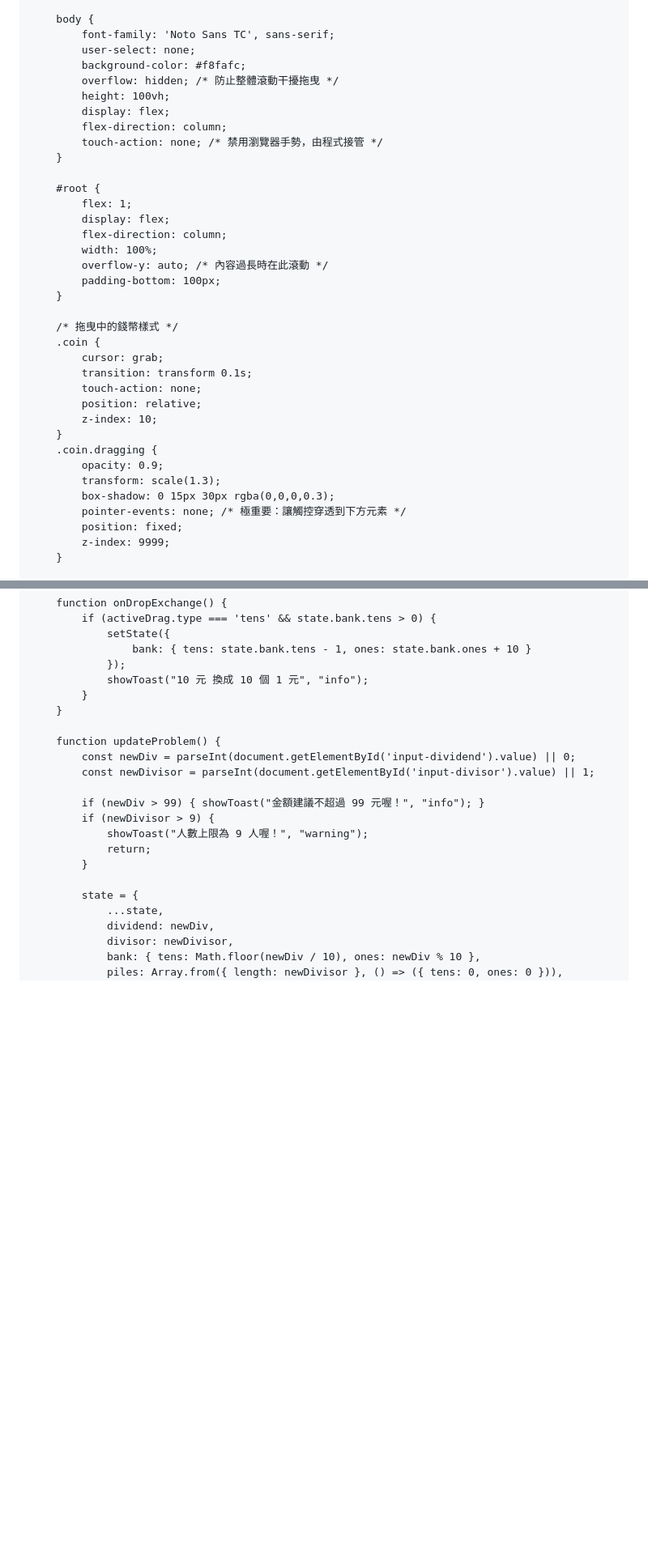
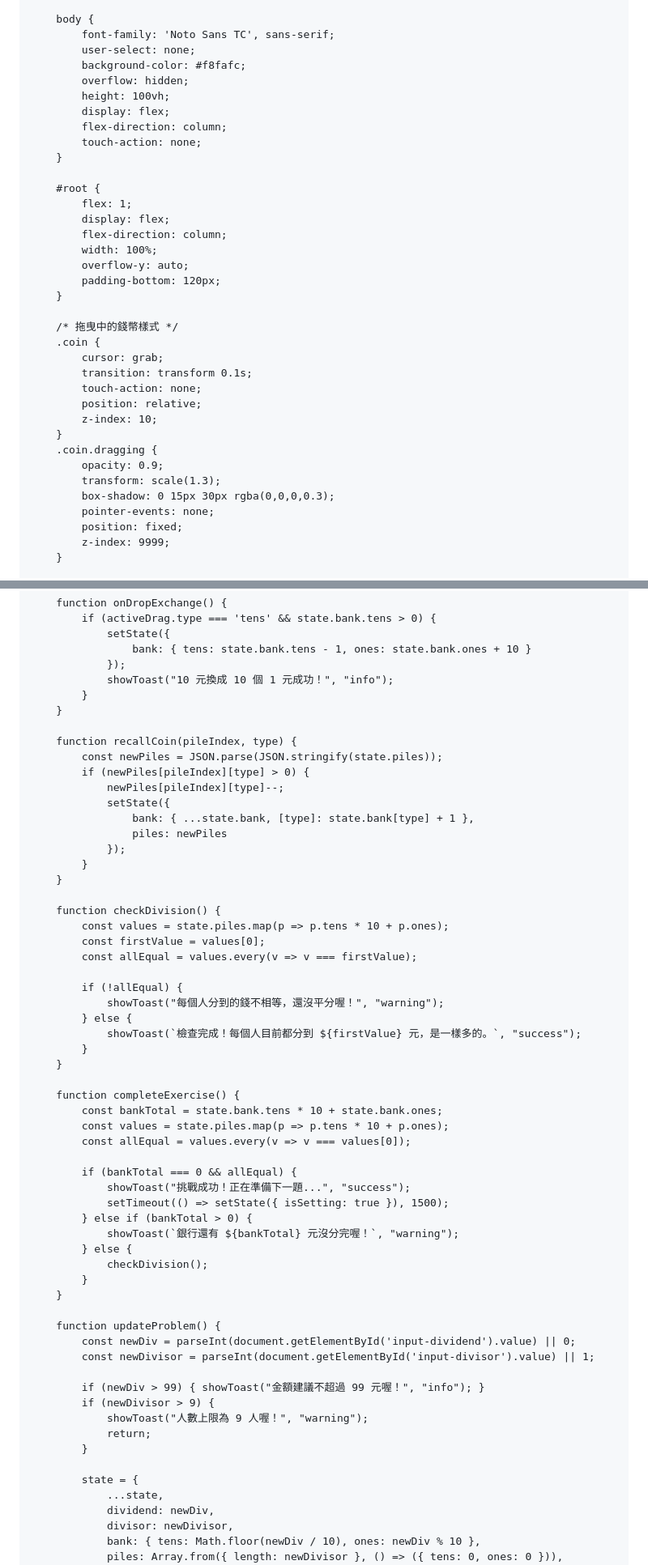
Before and after one commit to mathematics-classroom-of-tr-liang/Interactive-Division-with-Coins, a Markdown page: README.md, 2 parts joined by grey strips. Shown at 81% size. GitHub-like rendering; blank space fills up the shorter version.

```diff
--- a/README.md
+++ b/README.md
@@ -17,11 +17,11 @@
             font-family: 'Noto Sans TC', sans-serif;
             user-select: none;
             background-color: #f8fafc;
-            overflow: hidden; /* 防止整體滾動干擾拖曳 */
+            overflow: hidden;
             height: 100vh;
             display: flex;
             flex-direction: column;
-            touch-action: none; /* 禁用瀏覽器手勢，由程式接管 */
+            touch-action: none;
         }
 
         #root {
@@ -29,8 +29,8 @@
             display: flex;
             flex-direction: column;
             width: 100%;
-            overflow-y: auto; /* 內容過長時在此滾動 */
-            padding-bottom: 100px;
+            overflow-y: auto;
+            padding-bottom: 120px;
         }
 
         /* 拖曳中的錢幣樣式 */
@@ -45,7 +45,7 @@
             opacity: 0.9;
             transform: scale(1.3);
             box-shadow: 0 15px 30px rgba(0,0,0,0.3);
-            pointer-events: none; /* 極重要：讓觸控穿透到下方元素 */
+            pointer-events: none;
             position: fixed;
             z-index: 9999;
         }
@@ -218,7 +221,45 @@
                 setState({
                     bank: { tens: state.bank.tens - 1, ones: state.bank.ones + 10 }
                 });
-                showToast("10 元 換成 10 個 1 元", "info");
+                showToast("10 元換成 10 個 1 元成功！", "info");
+            }
+        }
+
+        function recallCoin(pileIndex, type) {
+            const newPiles = JSON.parse(JSON.stringify(state.piles));
+            if (newPiles[pileIndex][type] > 0) {
+                newPiles[pileIndex][type]--;
+                setState({
+                    bank: { ...state.bank, [type]: state.bank[type] + 1 },
+                    piles: newPiles
+                });
+            }
+        }
+
+        function checkDivision() {
+            const values = state.piles.map(p => p.tens * 10 + p.ones);
+            const firstValue = values[0];
+            const allEqual = values.every(v => v === firstValue);
+
+            if (!allEqual) {
+                showToast("每個人分到的錢不相等，還沒平分喔！", "warning");
+            } else {
+                showToast(`檢查完成！每個人目前都分到 ${firstValue} 元，是一樣多的。`, "success");
+            }
+        }
+
+        function completeExercise() {
+            const bankTotal = state.bank.tens * 10 + state.bank.ones;
+            const values = state.piles.map(p => p.tens * 10 + p.ones);
+            const allEqual = values.every(v => v === values[0]);
+
+            if (bankTotal === 0 && allEqual) {
+                showToast("挑戰成功！正在準備下一題...", "success");
+                setTimeout(() => setState({ isSetting: true }), 1500);
+            } else if (bankTotal > 0) {
+                showToast(`銀行還有 ${bankTotal} 元沒分完喔！`, "warning");
+            } else {
+                checkDivision();
             }
         }
 
```
Also changed, not shown: other parts of README.md (+22 -52 lines).
